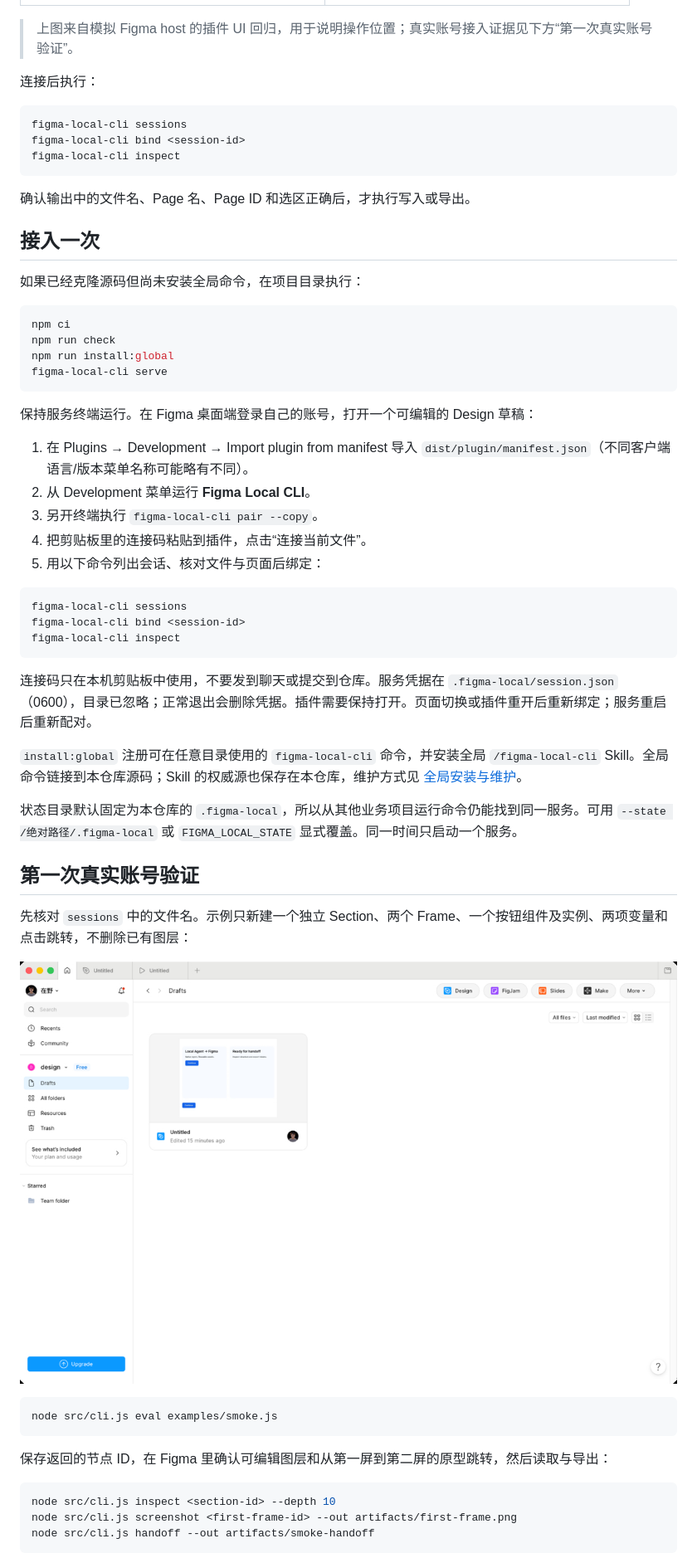
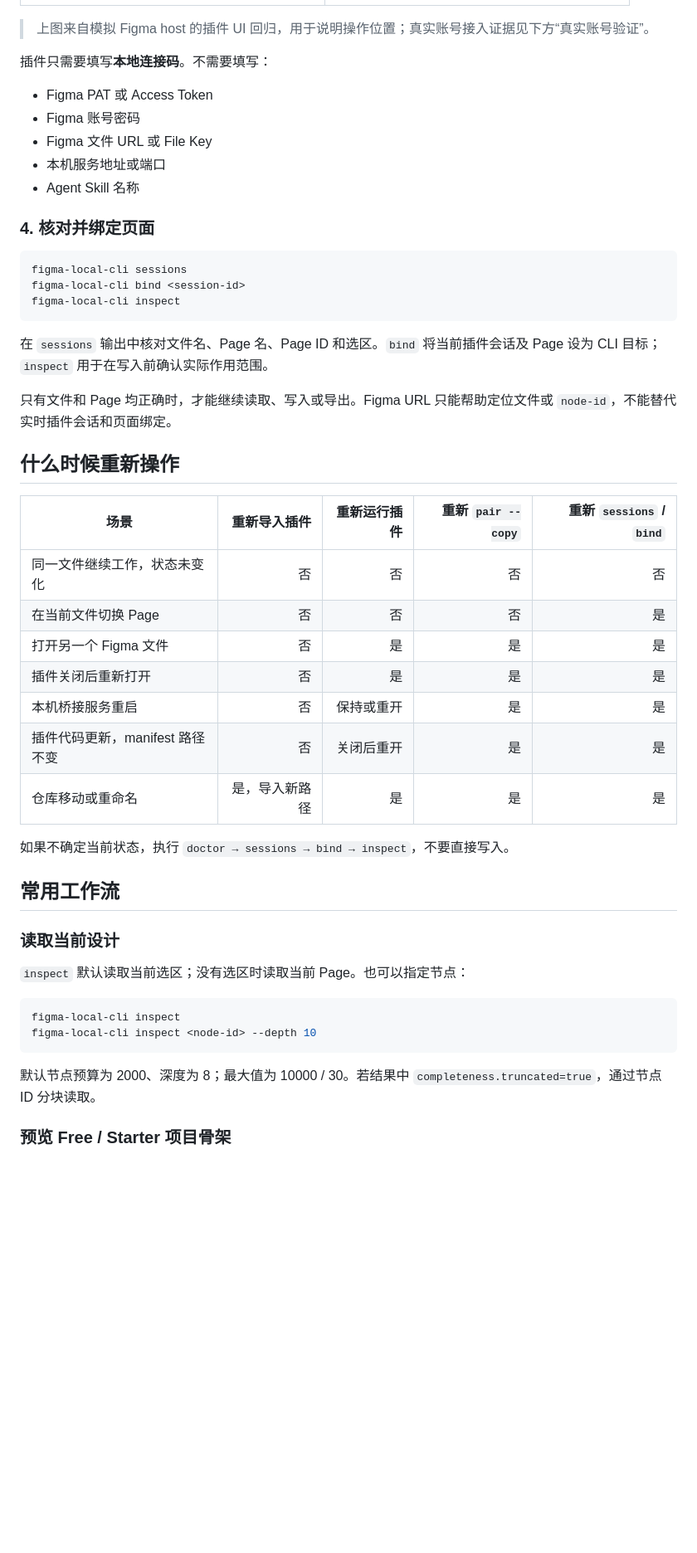
Before and after one commit to Zaiye-x/figma-local-cli, a Markdown page: README.md, the part around one of its changes. Shown at 83% size. GitHub-like rendering; blank space fills up the shorter version.

````diff
--- a/README.md
+++ b/README.md
@@ -43,9 +109,17 @@ figma-local-cli serve
 |---|---|
 | <img src="docs/images/plugin-disconnected.png" width="340" alt="Figma Local CLI 插件等待粘贴本地连接码"> | <img src="docs/images/plugin-connected.png" width="340" alt="Figma Local CLI 插件已经连接到本地 Agent"> |
 
-> 上图来自模拟 Figma host 的插件 UI 回归，用于说明操作位置；真实账号接入证据见下方“第一次真实账号验证”。
+> 上图来自模拟 Figma host 的插件 UI 回归，用于说明操作位置；真实账号接入证据见下方“真实账号验证”。
 
-连接后执行：
+插件只需要填写**本地连接码**。不需要填写：
+
+- Figma PAT 或 Access Token
+- Figma 账号密码
+- Figma 文件 URL 或 File Key
+- 本机服务地址或端口
+- Agent Skill 名称
+
+### 4. 核对并绑定页面
 
 ```sh
 figma-local-cli sessions
@@ -53,56 +127,36 @@ figma-local-cli bind <session-id>
 figma-local-cli inspect
 ```
 
-确认输出中的文件名、Page 名、Page ID 和选区正确后，才执行写入或导出。
+在 `sessions` 输出中核对文件名、Page 名、Page ID 和选区。`bind` 将当前插件会话及 Page 设为 CLI 目标；`inspect` 用于在写入前确认实际作用范围。
 
-## 接入一次
+只有文件和 Page 均正确时，才能继续读取、写入或导出。Figma URL 只能帮助定位文件或 `node-id`，不能替代实时插件会话和页面绑定。
 
-如果已经克隆源码但尚未安装全局命令，在项目目录执行：
+## 什么时候重新操作
+
+| 场景 | 重新导入插件 | 重新运行插件 | 重新 `pair --copy` | 重新 `sessions` / `bind` |
+|---|---:|---:|---:|---:|
+| 同一文件继续工作，状态未变化 | 否 | 否 | 否 | 否 |
+| 在当前文件切换 Page | 否 | 否 | 否 | 是 |
+| 打开另一个 Figma 文件 | 否 | 是 | 是 | 是 |
+| 插件关闭后重新打开 | 否 | 是 | 是 | 是 |
+| 本机桥接服务重启 | 否 | 保持或重开 | 是 | 是 |
+| 插件代码更新，manifest 路径不变 | 否 | 关闭后重开 | 是 | 是 |
+| 仓库移动或重命名 | 是，导入新路径 | 是 | 是 | 是 |
+
+如果不确定当前状态，执行 `doctor → sessions → bind → inspect`，不要直接写入。
+
+## 常用工作流
+
+### 读取当前设计
+
+`inspect` 默认读取当前选区；没有选区时读取当前 Page。也可以指定节点：
 
 ```sh
-npm ci
-npm run check
-npm run install:global
-figma-local-cli serve
+figma-local-cli inspect
+figma-local-cli inspect <node-id> --depth 10
 ```
 
-保持服务终端运行。在 Figma 桌面端登录自己的账号，打开一个可编辑的 Design 草稿：
+默认节点预算为 2000、深度为 8；最大值为 10000 / 30。若结果中 `completeness.truncated=true`，通过节点 ID 分块读取。
 
-1. 在 Plugins → Development → Import plugin from manifest 导入 `dist/plugin/manifest.json`（不同客户端语言/版本菜单名称可能略有不同）。
-2. 从 Development 菜单运行 **Figma Local CLI**。
-3. 另开终端执行 `figma-local-cli pair --copy`。
-4. 把剪贴板里的连接码粘贴到插件，点击“连接当前文件”。
-5. 用以下命令列出会话、核对文件与页面后绑定：
+### 预览 Free / Starter 项目骨架
 
-```sh
-figma-local-cli sessions
-figma-local-cli bind <session-id>
-figma-local-cli inspect
-```
-
-连接码只在本机剪贴板中使用，不要发到聊天或提交到仓库。服务凭据在 `.figma-local/session.json`（0600），目录已忽略；正常退出会删除凭据。插件需要保持打开。页面切换或插件重开后重新绑定；服务重启后重新配对。
-
-`install:global` 注册可在任意目录使用的 `figma-local-cli` 命令，并安装全局 `/figma-local-cli` Skill。全局命令链接到本仓库源码；Skill 的权威源也保存在本仓库，维护方式见 [全局安装与维护](docs/global-installation.md)。
-
-状态目录默认固定为本仓库的 `.figma-local`，所以从其他业务项目运行命令仍能找到同一服务。可用 `--state /绝对路径/.figma-local` 或 `FIGMA_LOCAL_STATE` 显式覆盖。同一时间只启动一个服务。
-
-## 第一次真实账号验证
-
-先核对 `sessions` 中的文件名。示例只新建一个独立 Section、两个 Frame、一个按钮组件及实例、两项变量和点击跳转，不删除已有图层：
-
-<p align="center">
-  <img src="docs/images/free-workspace.jpg" width="900" alt="Figma Free 工作区中的真实个人草稿验证文件">
-</p>
-
-```sh
-node src/cli.js eval examples/smoke.js
-```
-
-保存返回的节点 ID，在 Figma 里确认可编辑图层和从第一屏到第二屏的原型跳转，然后读取与导出：
-
-```sh
-node src/cli.js inspect <section-id> --depth 10
-node src/cli.js screenshot <first-frame-id> --out artifacts/first-frame.png
-node src/cli.js handoff --out artifacts/smoke-handoff
-```
-
````
Also changed, not shown: other parts of README.md (+256 -91 lines).
